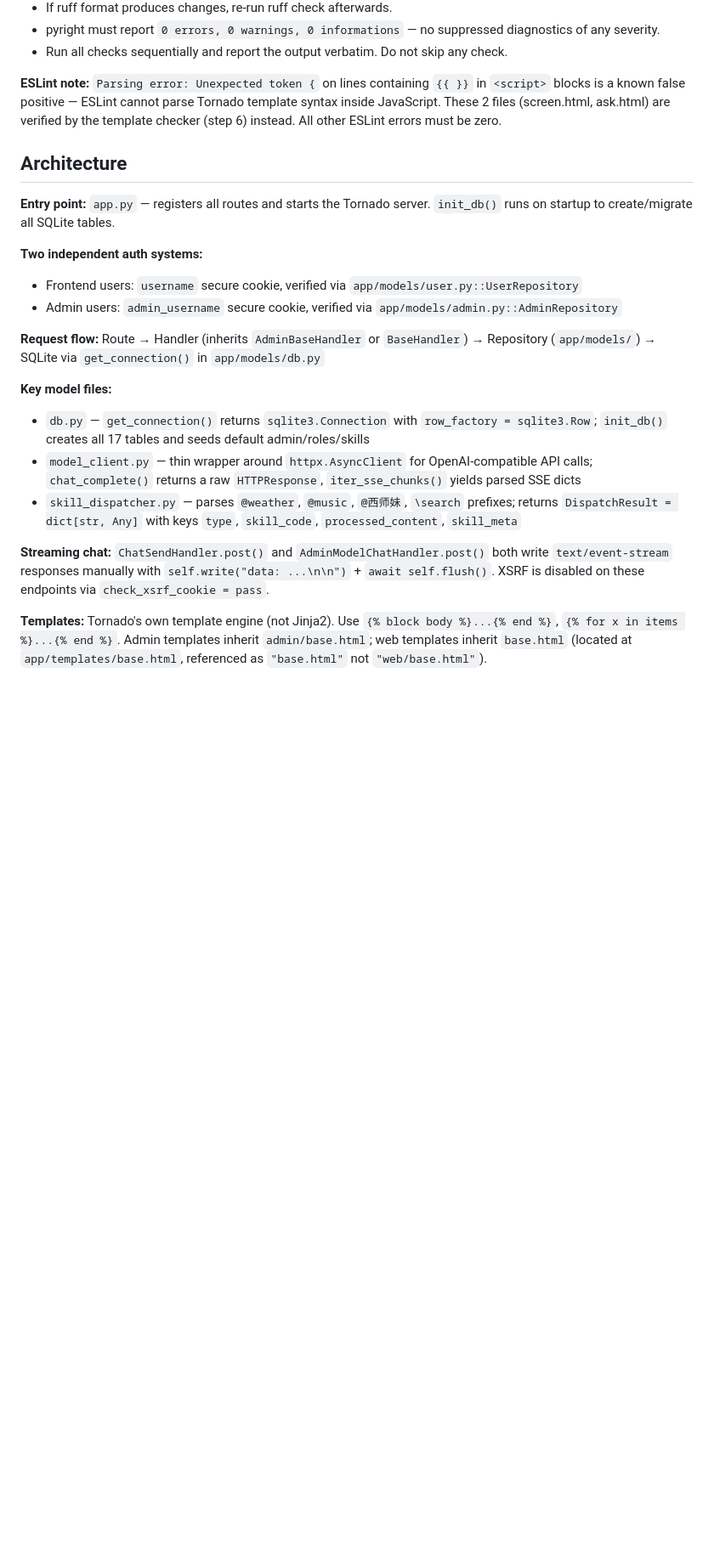
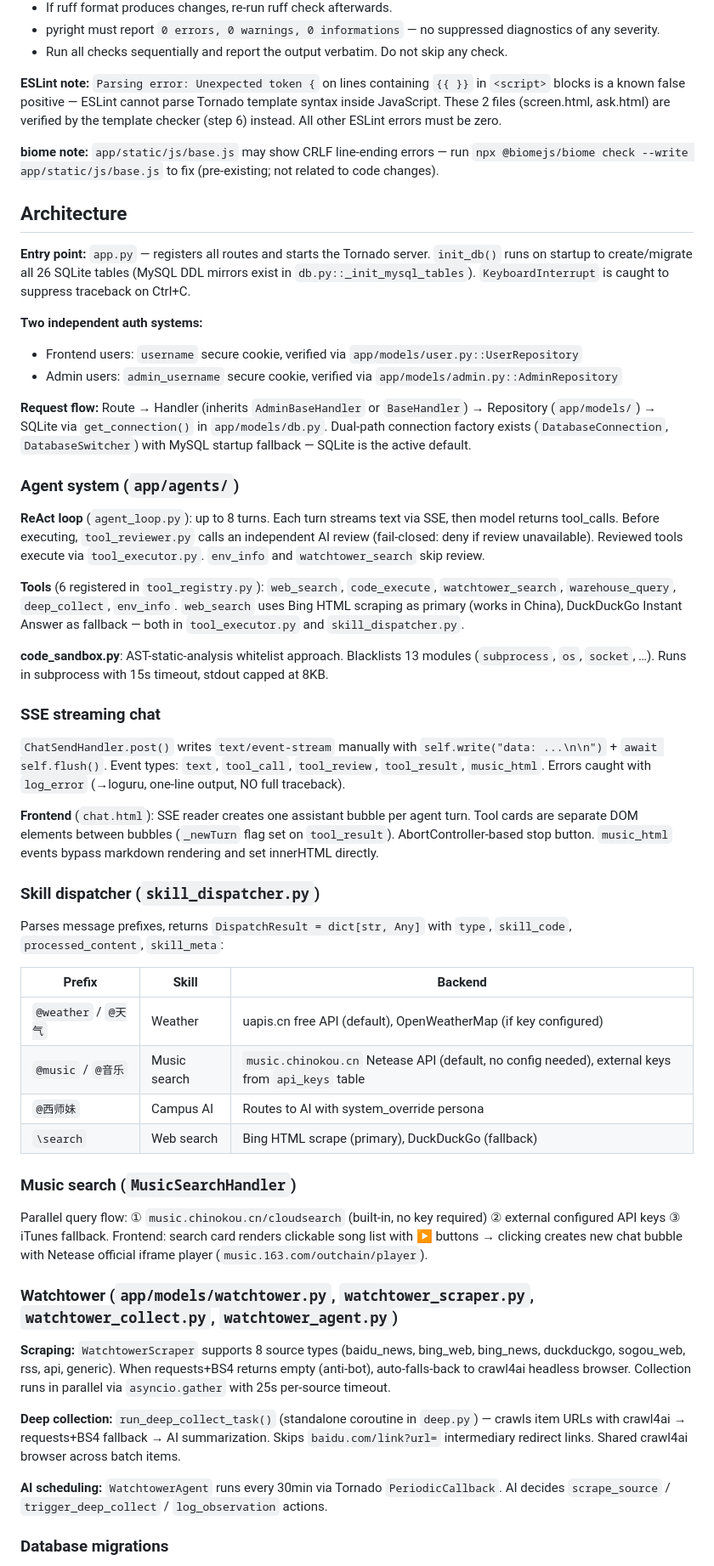
Before and after one commit to yui-hanasaka/DataFinderAgentOS, a Markdown page: CLAUDE.md, the part around one of its changes. Shown at 85% size. Rendered like a GitHub page; blank space fills up the shorter version.

Commit message:
优化CLAUDE.md

```diff
--- a/CLAUDE.md
+++ b/CLAUDE.md
@@ -40,21 +40,54 @@ After completing any code change, run ALL checks in order and ensure 100% pass:
 
 **ESLint note:** `Parsing error: Unexpected token {` on lines containing `{{ }}` in `<script>` blocks is a known false positive — ESLint cannot parse Tornado template syntax inside JavaScript. These 2 files (screen.html, ask.html) are verified by the template checker (step 6) instead. All other ESLint errors must be zero.
 
+**biome note:** `app/static/js/base.js` may show CRLF line-ending errors — run `npx @biomejs/biome check --write app/static/js/base.js` to fix (pre-existing; not related to code changes).
+
 ## Architecture
 
-**Entry point:** `app.py` — registers all routes and starts the Tornado server. `init_db()` runs on startup to create/migrate all SQLite tables.
+**Entry point:** `app.py` — registers all routes and starts the Tornado server. `init_db()` runs on startup to create/migrate all 26 SQLite tables (MySQL DDL mirrors exist in `db.py::_init_mysql_tables`). `KeyboardInterrupt` is caught to suppress traceback on Ctrl+C.
 
 **Two independent auth systems:**
 - Frontend users: `username` secure cookie, verified via `app/models/user.py::UserRepository`
 - Admin users: `admin_username` secure cookie, verified via `app/models/admin.py::AdminRepository`
 
-**Request flow:** Route → Handler (inherits `AdminBaseHandler` or `BaseHandler`) → Repository (`app/models/`) → SQLite via `get_connection()` in `app/models/db.py`
+**Request flow:** Route → Handler (inherits `AdminBaseHandler` or `BaseHandler`) → Repository (`app/models/`) → SQLite via `get_connection()` in `app/models/db.py`. Dual-path connection factory exists (`DatabaseConnection`, `DatabaseSwitcher`) with MySQL startup fallback — SQLite is the active default.
 
-**Key model files:**
-- `db.py` — `get_connection()` returns `sqlite3.Connection` with `row_factory = sqlite3.Row`; `init_db()` creates all 17 tables and seeds default admin/roles/skills
-- `model_client.py` — thin wrapper around `httpx.AsyncClient` for OpenAI-compatible API calls; `chat_complete()` returns a raw `HTTPResponse`, `iter_sse_chunks()` yields parsed SSE dicts
-- `skill_dispatcher.py` — parses `@weather`, `@music`, `@西师妹`, `\search` prefixes; returns `DispatchResult = dict[str, Any]` with keys `type`, `skill_code`, `processed_content`, `skill_meta`
+### Agent system (`app/agents/`)
 
-**Streaming chat:** `ChatSendHandler.post()` and `AdminModelChatHandler.post()` both write `text/event-stream` responses manually with `self.write("data: ...\n\n")` + `await self.flush()`. XSRF is disabled on these endpoints via `check_xsrf_cookie = pass`.
+**ReAct loop** (`agent_loop.py`): up to 8 turns. Each turn streams text via SSE, then model returns tool_calls. Before executing, `tool_reviewer.py` calls an independent AI review (fail-closed: deny if review unavailable). Reviewed tools execute via `tool_executor.py`. `env_info` and `watchtower_search` skip review.
 
-**Templates:** Tornado's own template engine (not Jinja2). Use `{% block body %}...{% end %}`, `{% for x in items %}...{% end %}`. Admin templates inherit `admin/base.html`; web templates inherit `base.html` (located at `app/templates/base.html`, referenced as `"base.html"` not `"web/base.html"`).
+**Tools** (6 registered in `tool_registry.py`): `web_search`, `code_execute`, `watchtower_search`, `warehouse_query`, `deep_collect`, `env_info`. `web_search` uses Bing HTML scraping as primary (works in China), DuckDuckGo Instant Answer as fallback — both in `tool_executor.py` and `skill_dispatcher.py`.
+
+**code_sandbox.py**: AST-static-analysis whitelist approach. Blacklists 13 modules (`subprocess`, `os`, `socket`, …). Runs in subprocess with 15s timeout, stdout capped at 8KB.
+
+### SSE streaming chat
+
+`ChatSendHandler.post()` writes `text/event-stream` manually with `self.write("data: ...\n\n")` + `await self.flush()`. Event types: `text`, `tool_call`, `tool_review`, `tool_result`, `music_html`. Errors caught with `log_error` (→loguru, one-line output, NO full traceback).
+
+**Frontend** (`chat.html`): SSE reader creates one assistant bubble per agent turn. Tool cards are separate DOM elements between bubbles (`_newTurn` flag set on `tool_result`). AbortController-based stop button. `music_html` events bypass markdown rendering and set innerHTML directly.
+
+### Skill dispatcher (`skill_dispatcher.py`)
+
+Parses message prefixes, returns `DispatchResult = dict[str, Any]` with `type`, `skill_code`, `processed_content`, `skill_meta`:
+
+| Prefix | Skill | Backend |
+|---|---|---|
+| `@weather` / `@天气` | Weather | uapis.cn free API (default), OpenWeatherMap (if key configured) |
+| `@music` / `@音乐` | Music search | `music.chinokou.cn` Netease API (default, no config needed), external keys from `api_keys` table |
+| `@西师妹` | Campus AI | Routes to AI with system_override persona |
+| `\search` | Web search | Bing HTML scrape (primary), DuckDuckGo (fallback) |
+
+### Music search (`MusicSearchHandler`)
+
+Parallel query flow: ① `music.chinokou.cn/cloudsearch` (built-in, no key required) ② external configured API keys ③ iTunes fallback. Frontend: search card renders clickable song list with ▶ buttons → clicking creates new chat bubble with Netease official iframe player (`music.163.com/outchain/player`).
+
+### Watchtower (`app/models/watchtower.py`, `watchtower_scraper.py`, `watchtower_collect.py`, `watchtower_agent.py`)
+
+**Scraping:** `WatchtowerScraper` supports 8 source types (baidu_news, bing_web, bing_news, duckduckgo, sogou_web, rss, api, generic). When requests+BS4 returns empty (anti-bot), auto-falls-back to crawl4ai headless browser. Collection runs in parallel via `asyncio.gather` with 25s per-source timeout.
+
+**Deep collection:** `run_deep_collect_task()` (standalone coroutine in `deep.py`) — crawls item URLs with crawl4ai → requests+BS4 fallback → AI summarization. Skips `baidu.com/link?url=` intermediary redirect links. Shared crawl4ai browser across batch items.
+
+**AI scheduling:** `WatchtowerAgent` runs every 30min via Tornado `PeriodicCallback`. AI decides `scrape_source` / `trigger_deep_collect` / `log_observation` actions.
+
+### Database migrations
+
```
Also changed, not shown: other parts of CLAUDE.md (+29 -6 lines).
